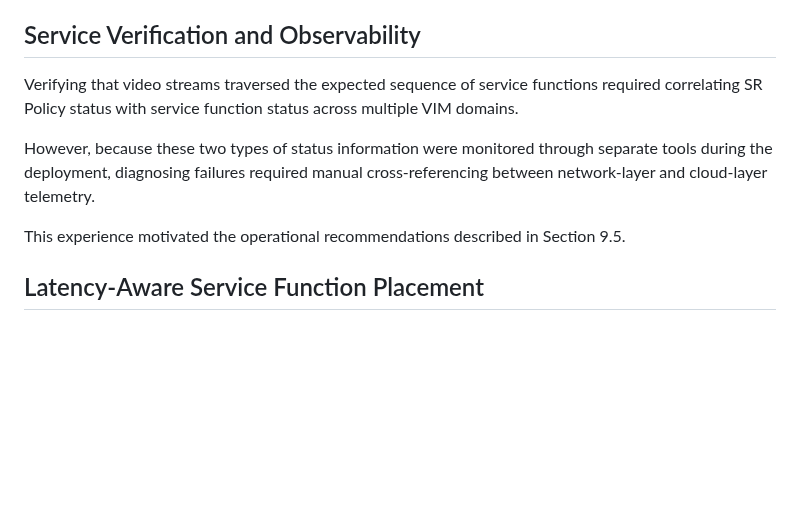
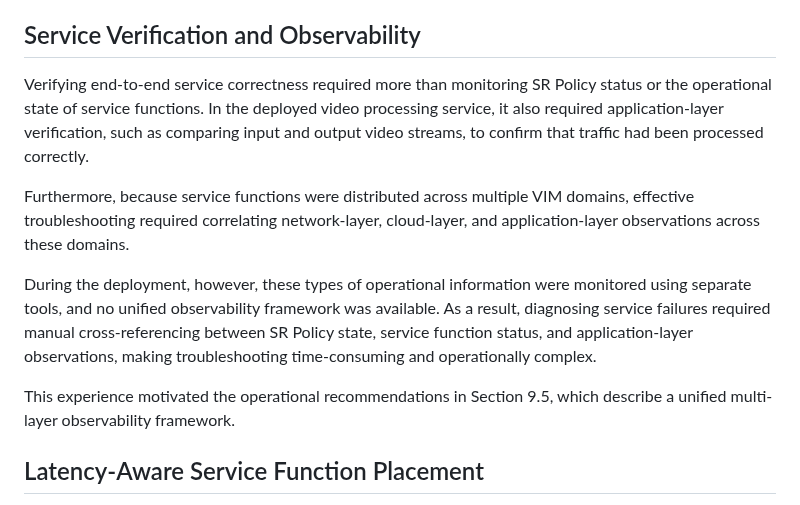
Before and after one commit to watal/draft-watal-srv6ops-srv6-sfc-deployment, a Markdown page: draft-watal-srv6ops-srv6-sfc-deployment.md, the part around the change. Rendered like a GitHub page; blank space fills up the shorter version.

Commit message:
chore(docs): update Service Verification and Observability

```diff
--- a/draft-watal-srv6ops-srv6-sfc-deployment.md
+++ b/draft-watal-srv6ops-srv6-sfc-deployment.md
@@ -445,11 +445,15 @@ This section summarizes key observations obtained from real-world operation.
 
 ## Service Verification and Observability
 
-Verifying that video streams traversed the expected sequence of service functions required correlating SR Policy status with service function status across multiple VIM domains.
+Verifying end-to-end service correctness required more than monitoring SR Policy status or the operational state of service functions.
+In the deployed video processing service, it also required application-layer verification, such as comparing input and output video streams, to confirm that traffic had been processed correctly.
 
-However, because these two types of status information were monitored through separate tools during the deployment, diagnosing failures required manual cross-referencing between network-layer and cloud-layer telemetry.
+Furthermore, because service functions were distributed across multiple VIM domains, effective troubleshooting required correlating network-layer, cloud-layer, and application-layer observations across these domains.
 
-This experience motivated the operational recommendations described in Section 9.5.
+During the deployment, however, these types of operational information were monitored using separate tools, and no unified observability framework was available.
+As a result, diagnosing service failures required manual cross-referencing between SR Policy state, service function status, and application-layer observations, making troubleshooting time-consuming and operationally complex.
+
+This experience motivated the operational recommendations in Section 9.5, which describe a unified multi-layer observability framework.
 
 ## Latency-Aware Service Function Placement
 
```
